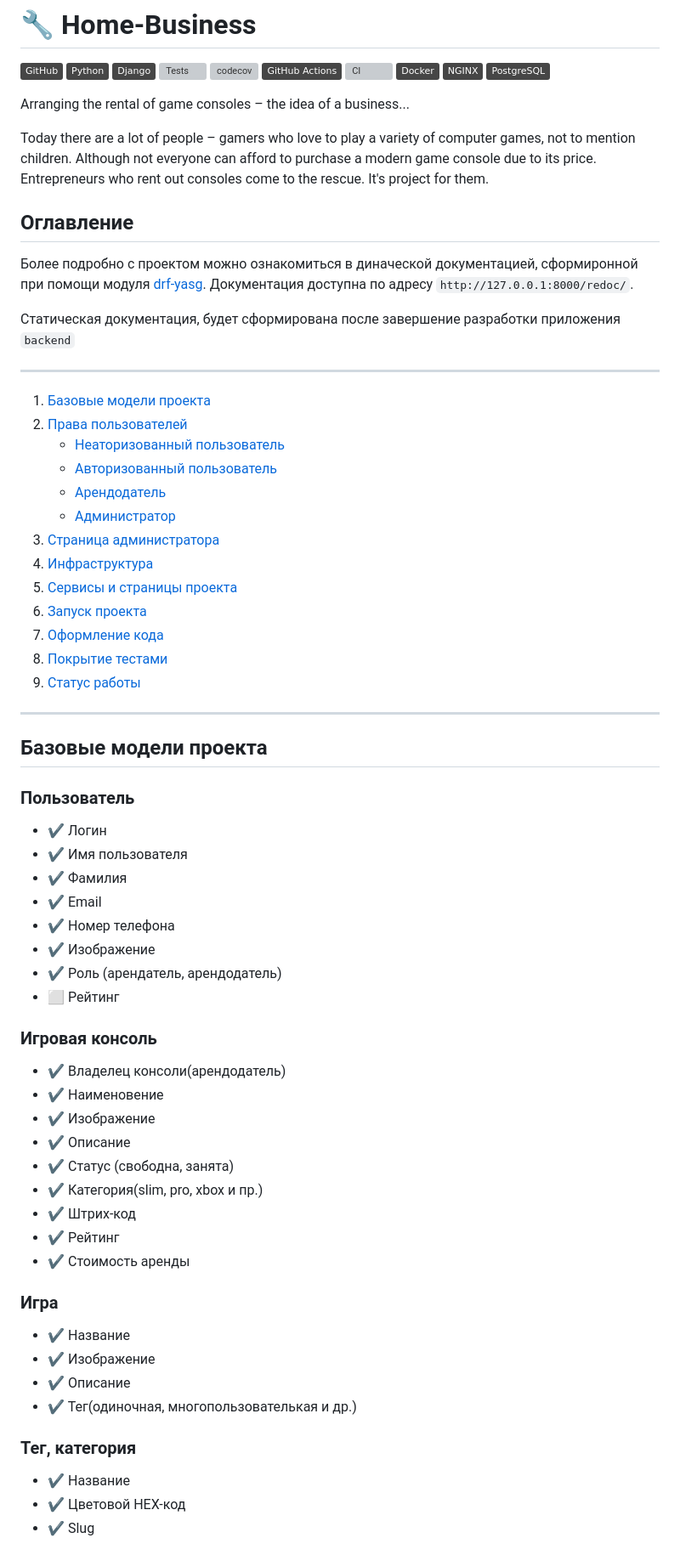
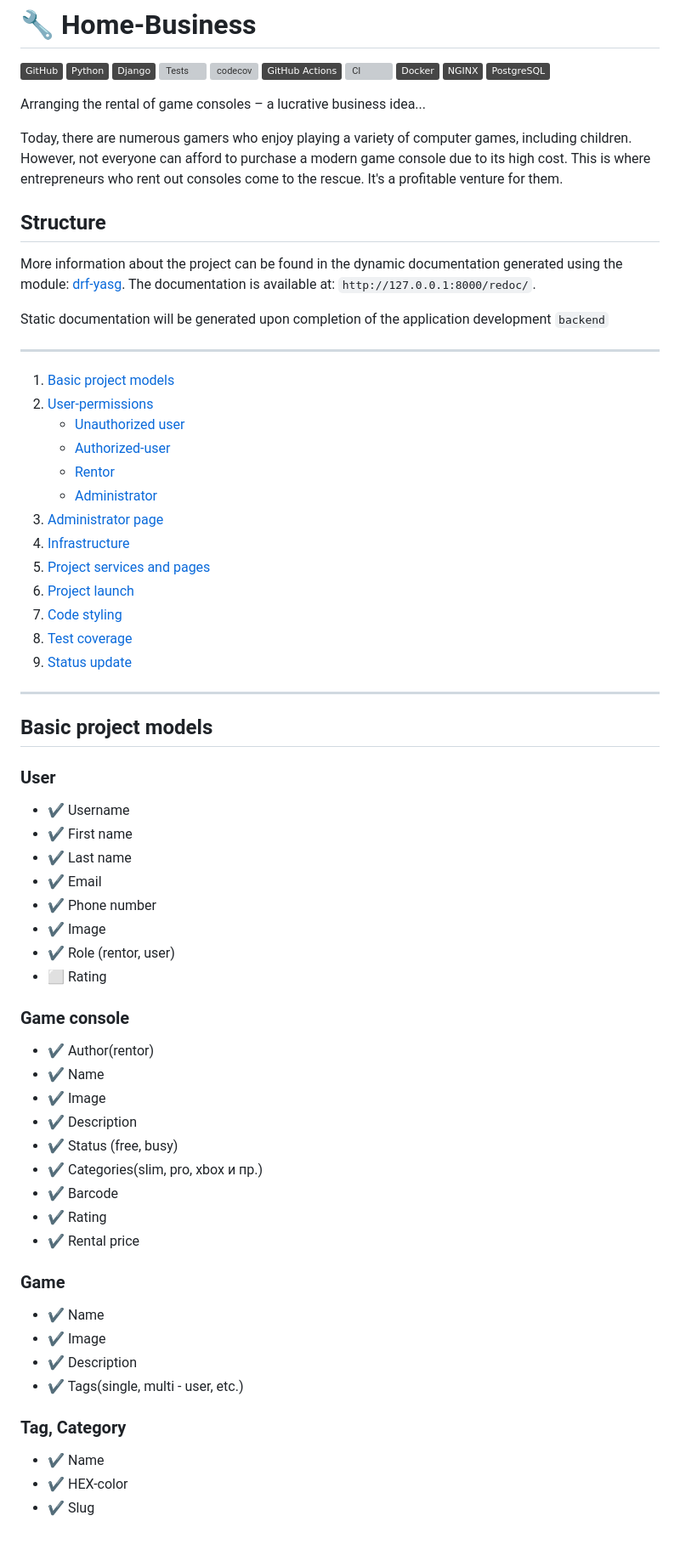
Before and after one commit to EvgVol/rent_play, a Markdown page: README.md, the part around one of its changes. Shown at 85% size. GitHub-like rendering; badges without logos; grey boxes are pictures that could not be loaded.

```diff
--- a/README.md
+++ b/README.md
@@ -10,63 +10,63 @@
 [![NGINX](https://img.shields.io/badge/-NGINX-464646??style=flat-square&logo=NGINX)](https://nginx.org/ru/)
 [![PostgreSQL](https://img.shields.io/badge/-PostgreSQL-464646??style=flat-square&logo=PostgreSQL)](https://www.postgresql.org/)
 
-Arranging the rental of game consoles – the idea of a business...
+Arranging the rental of game consoles – a lucrative business idea...
 
-Today there are a lot of people – gamers who love to play a variety of computer games, not to mention children. Although not everyone can afford to purchase a modern game console due to its price. Entrepreneurs who rent out consoles come to the rescue. It's project for them.
+Today, there are numerous gamers who enjoy playing a variety of computer games, including children. However, not everyone can afford to purchase a modern game console due to its high cost. This is where entrepreneurs who rent out consoles come to the rescue. It's a profitable venture for them.
 
-## Оглавление
-Более подробно с проектом можно ознакомиться в диначеской документацией, сформиронной при помощи модуля [drf-yasg](https://drf-yasg.readthedocs.io/en/stable/).
-Документация доступна по адресу `http://127.0.0.1:8000/redoc/`.
+## Structure
+More information about the project can be found in the dynamic documentation generated using the module: [drf-yasg](https://drf-yasg.readthedocs.io/en/stable/).
+The documentation is available at: `http://127.0.0.1:8000/redoc/`.
 
-Статическая документация, будет сформирована после завершение разработки приложения `backend`
+Static documentation will be generated upon completion of the application development `backend`
 ____
-1. [Базовые модели проекта](#Базовые-модели-проекта)
-2. [Права пользователей](#Права-пользователей)
-    - [Неаторизованный пользователь](#Неаторизованный-пользователь)
-    - [Авторизованный пользователь](#Авторизованный-пользователь)
-    - [Арендодатель](#Арендодатель)
-    - [Администратор](#Администратор)
-3. [Страница администратора](#Страница-администратора)
-4. [Инфраструктура](#Инфраструктура)
-5. [Сервисы и страницы проекта](#Сервисы-и-страницы-проекта)
-6. [Запуск проекта](#Запуск-проекта)
-7. [Оформление кода](#Оформление-кода)
-8. [Покрытие тестами](#Покрытие-тестами)
-9. [Статус работы](#Статус-работы)
+1. [Basic project models](#Basic-project-models)
+2. [User-permissions](#User-permissions)
+    - [Unauthorized user](#Unauthorized-user)
+    - [Authorized-user](#Authorized-user)
+    - [Rentor](#Rentor)
+    - [Administrator](#Administrator)
+3. [Administrator page](#Administrator-page)
+4. [Infrastructure](#Infrastructure)
+5. [Project services and pages](#Project-services-and-pages)
+6. [Project launch](#Project-launch)
+7. [Code styling](#Code-styling)
+8. [Test coverage](#Test-coverage)
+9. [Status update](#Status-update)
 
 ____
 
-##  Базовые модели проекта
+##  Basic project models
 
-### Пользователь
-- :heavy_check_mark: Логин
-- :heavy_check_mark: Имя пользователя
-- :heavy_check_mark: Фамилия
+### User
+- :heavy_check_mark: Username
+- :heavy_check_mark: First name
+- :heavy_check_mark: Last name
 - :heavy_check_mark: Email
-- :heavy_check_mark: Номер телефона
-- :heavy_check_mark: Изображение
-- :heavy_check_mark: Роль (арендатель, арендодатель)
-- :white_large_square: Рейтинг
+- :heavy_check_mark: Phone number
+- :heavy_check_mark: Image
+- :heavy_check_mark: Role (rentor, user)
+- :white_large_square: Rating
 
-### Игровая консоль
-- :heavy_check_mark: Владелец консоли(арендодатель)
-- :heavy_check_mark: Наименовение
-- :heavy_check_mark: Изображение
-- :heavy_check_mark: Описание
-- :heavy_check_mark: Статус (свободна, занята)
-- :heavy_check_mark: Категория(slim, pro, xbox и пр.)
-- :heavy_check_mark: Штрих-код
-- :heavy_check_mark: Рейтинг
-- :heavy_check_mark: Стоимость аренды
+### Game console
+- :heavy_check_mark: Author(rentor)
+- :heavy_check_mark: Name
+- :heavy_check_mark: Image
+- :heavy_check_mark: Description
+- :heavy_check_mark: Status (free, busy)
+- :heavy_check_mark: Categories(slim, pro, xbox и пр.)
+- :heavy_check_mark: Barcode
+- :heavy_check_mark: Rating
+- :heavy_check_mark: Rental price
 
-### Игра
-- :heavy_check_mark: Название
-- :heavy_check_mark: Изображение
-- :heavy_check_mark: Описание
-- :heavy_check_mark: Тег(одиночная, многопользователькая и др.)
+### Game
+- :heavy_check_mark: Name
+- :heavy_check_mark: Image
+- :heavy_check_mark: Description
+- :heavy_check_mark: Tags(single, multi - user, etc.)
 
-### Тег, категория
-- :heavy_check_mark: Название
-- :heavy_check_mark: Цветовой HEX-код
+### Tag, Category
+- :heavy_check_mark: Name
+- :heavy_check_mark: HEX-color
 - :heavy_check_mark: Slug
 
```
Also changed, not shown: other parts of README.md (+13 -13 lines).
